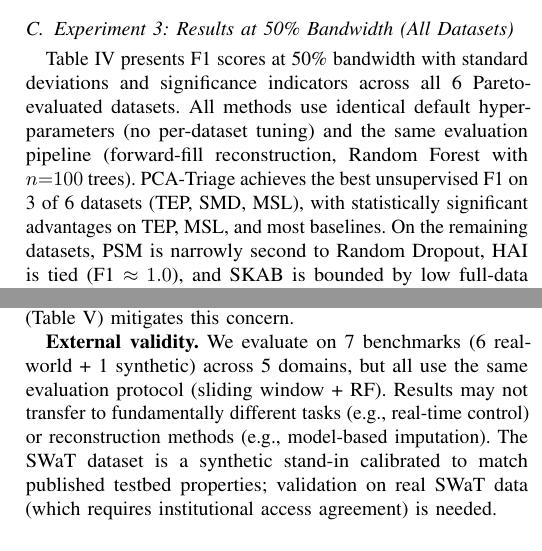
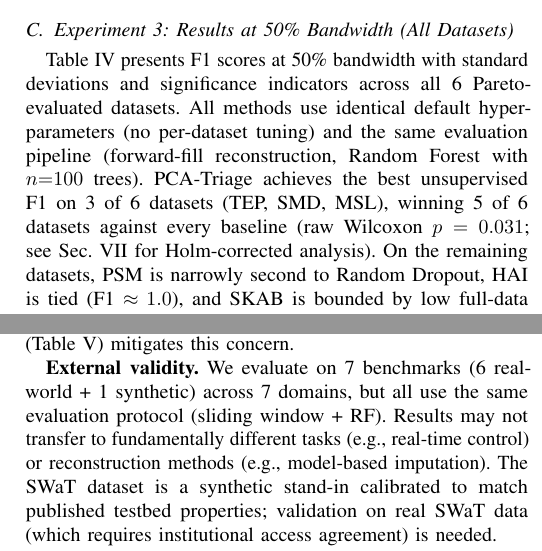
Before and after one commit to ankitlade12/pca-sensor-triage, a LaTeX paper (paper/main.tex): two parts of the columns of pages 6 and 15 of 16, joined at a grey line, cut so that both start at the same text. Compiled offline with pdfLaTeX.

Commit message:
fix: domain count 5->7, clarify uncorrected p-value in Experiment 3 text

```diff
--- a/paper/main.tex
+++ b/paper/main.tex
@@ -459,7 +459,7 @@ $B$ & \textbf{PCA-T} & \textbf{Var} & \textbf{Thr} & \textbf{Uni} & \textbf{R.D.
 
 \subsection{Experiment 3: Results at 50\% Bandwidth (All Datasets)}
 
-Table~\ref{tab:results50} presents F1 scores at 50\% bandwidth with standard deviations and significance indicators across all 6 Pareto-evaluated datasets. All methods use identical default hyperparameters (no per-dataset tuning) and the same evaluation pipeline (forward-fill reconstruction, Random Forest with $n{=}100$ trees). PCA-Triage achieves the best unsupervised F1 on 3 of 6 datasets (TEP, SMD, MSL), with statistically significant advantages on TEP, MSL, and most baselines. On the remaining datasets, PSM is narrowly second to Random Dropout, HAI is tied (F1 $\approx 1.0$), and SKAB is bounded by low full-data performance (F1 $\approx 0.58$).
+Table~\ref{tab:results50} presents F1 scores at 50\% bandwidth with standard deviations and significance indicators across all 6 Pareto-evaluated datasets. All methods use identical default hyperparameters (no per-dataset tuning) and the same evaluation pipeline (forward-fill reconstruction, Random Forest with $n{=}100$ trees). PCA-Triage achieves the best unsupervised F1 on 3 of 6 datasets (TEP, SMD, MSL), winning 5 of 6 datasets against every baseline (raw Wilcoxon $p = 0.031$; see Sec.~\ref{sec:discussion} for Holm-corrected analysis). On the remaining datasets, PSM is narrowly second to Random Dropout, HAI is tied (F1 $\approx 1.0$), and SKAB is bounded by low full-data performance (F1 $\approx 0.58$).
 
 \begin{table*}[t]
 \centering
@@ -1047,7 +1047,7 @@ We quantify the practical trade-off between bandwidth savings and compute cost f
 
 \textbf{Internal validity.} All experiments use identical data splits, seeds, classifiers, and reconstruction across methods, minimizing confounds. However, Random Forest may favor certain allocation patterns over others; the multi-classifier analysis (Table~\ref{tab:multiclassifier}) mitigates this concern.
 
-\textbf{External validity.} We evaluate on 7 benchmarks (6 real-world + 1 synthetic) across 5 domains, but all use the same evaluation protocol (sliding window + RF). Results may not transfer to fundamentally different tasks (e.g., real-time control) or reconstruction methods (e.g., model-based imputation). The SWaT dataset is a synthetic stand-in calibrated to match published testbed properties; validation on real SWaT data (which requires institutional access agreement) is needed.
+\textbf{External validity.} We evaluate on 7 benchmarks (6 real-world + 1 synthetic) across 7 domains, but all use the same evaluation protocol (sliding window + RF). Results may not transfer to fundamentally different tasks (e.g., real-time control) or reconstruction methods (e.g., model-based imputation). The SWaT dataset is a synthetic stand-in calibrated to match published testbed properties; validation on real SWaT data (which requires institutional access agreement) is needed.
 
 \textbf{Construct validity.} We use point-wise weighted F1 as the primary metric. While recent work~\cite{processmonitoring2024survey} has questioned point-adjust F1 for anomaly detection, our setup differs: the detector (Random Forest) is fixed and identical across all methods---only the input data changes. F1 therefore measures the triage strategy's impact on a fixed classifier, not detector quality. Nonetheless, F1 does not capture deployment-relevant metrics such as false alarm rate or detection delay. The per-fault analysis (Table~\ref{tab:perfault}) provides finer granularity but does not cover all 20 TEP fault types.
 
```
Also changed, not shown: paper/main.tex (2 more changed lines).
